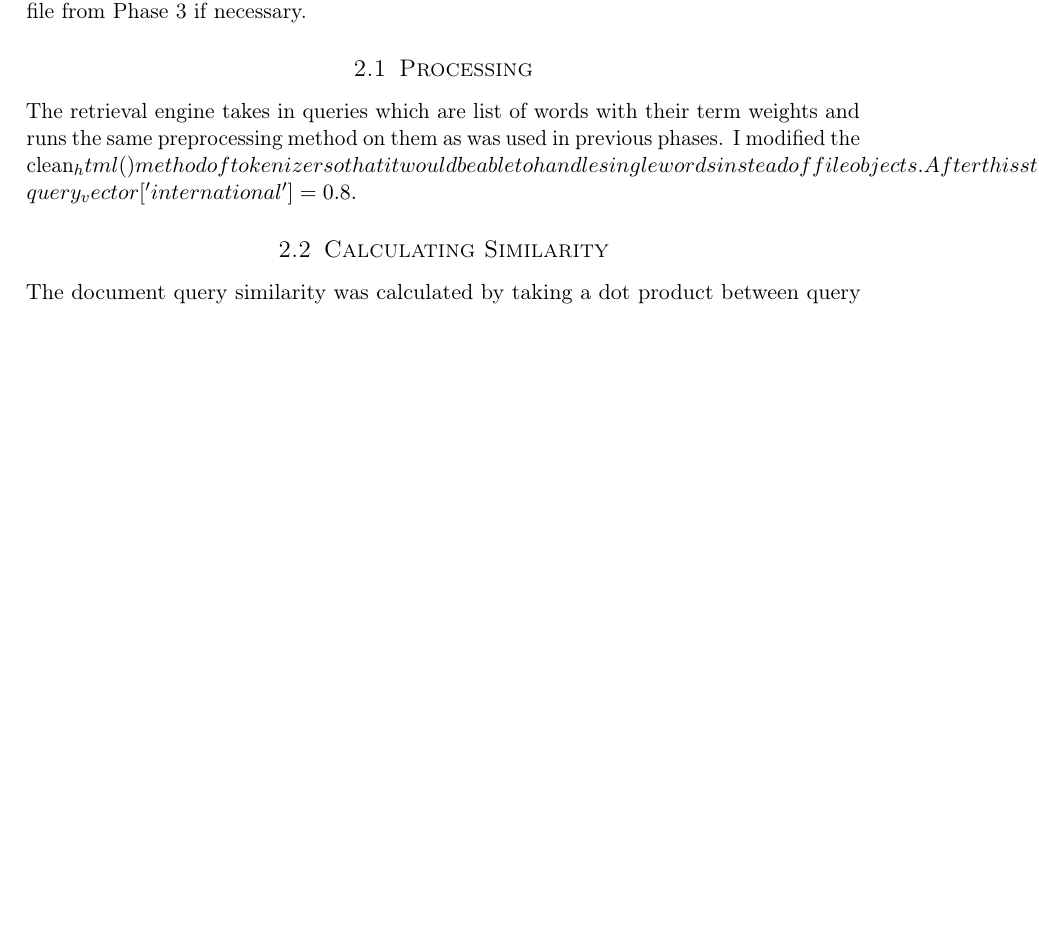
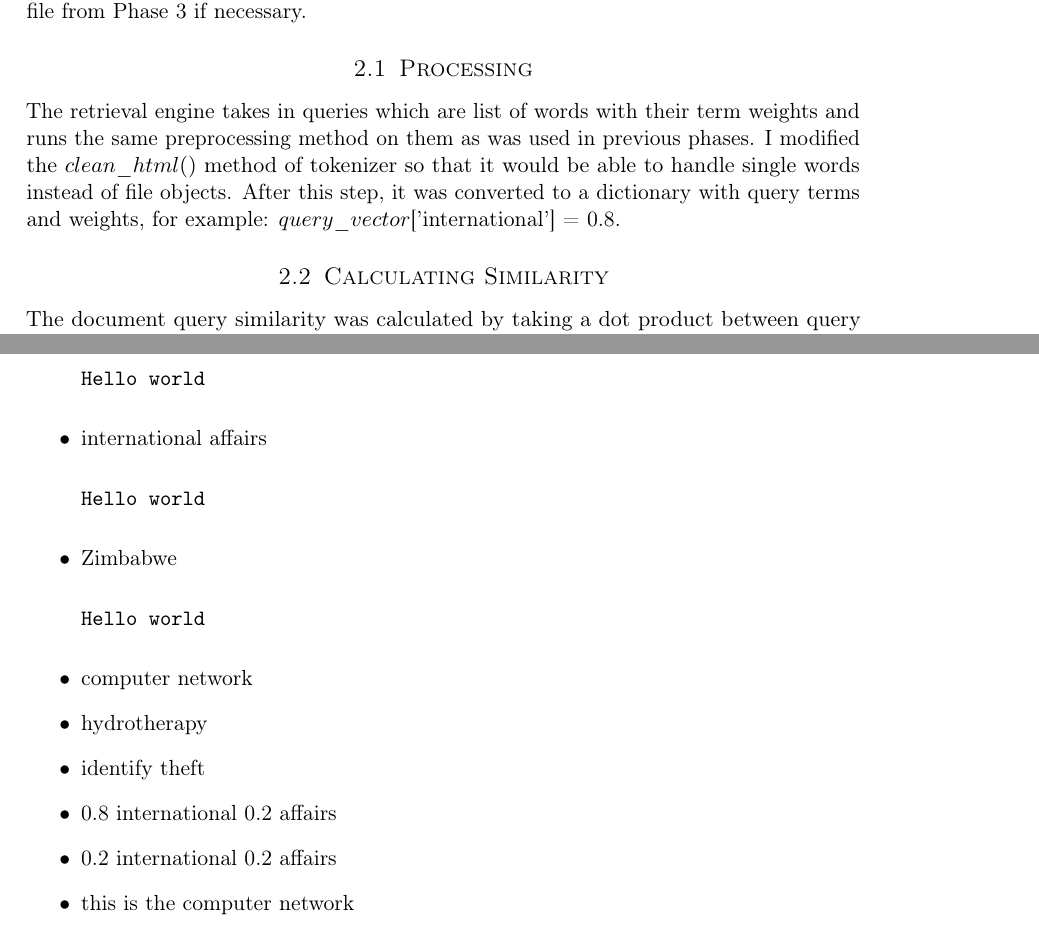
Before and after one commit to primalpop/ir-phases, a LaTeX document (4thReport/Phase4Report.tex): part of page 2 of 4 before the commit and two parts of pages 2 and 3 of 4 after it, the two joined at a grey line, cut so that both start at the same text, the shorter picture padded with empty space. Compiled offline with pdfLaTeX.

Commit message:
evaluation items added

```diff
--- a/4thReport/Phase4Report.tex
+++ b/4thReport/Phase4Report.tex
@@ -80,7 +80,7 @@ I extended the index program from Phase 3 for implementing the retrieval engine.
 
 \subsection{Processing}
 
-The retrieval engine takes in queries which are list of words with their term weights and runs the same preprocessing method on them as was used in previous phases. I modified the clean_html() method of tokenizer so that it would be able to handle single words instead of file objects. After this step, it was converted to a dictionary with query terms and weights, for example: query_vector['international'] = 0.8.
+The retrieval engine takes in queries which are list of words with their term weights and runs the same preprocessing method on them as was used in previous phases. I modified the $clean\_html()$ method of tokenizer so that it would be able to handle single words instead of file objects. After this step, it was converted to a dictionary with query terms and weights, for example: $query\_vector$['international'] = 0.8.
 
 \subsection{Calculating Similarity}
 
@@ -103,10 +103,32 @@ The retrieval engine was tested with the sample queries listed on the project pa
 \item diet \\
 
 \begin{verbatim}
-
+Hello world
 \end{verbatim}
 
-\item
+\item international affairs
+
+\begin{verbatim}
+Hello world
+\end{verbatim}
+
+\item Zimbabwe
+
+\begin{verbatim}
+Hello world
+\end{verbatim}
+
+\item computer network
+
+\item hydrotherapy
+
+\item identify theft
+
+\item 0.8 international 0.2 affairs
+
+\item 0.2 international 0.2 affairs
+
+\item this is the computer network
 
 \end{itemize}
 
```
